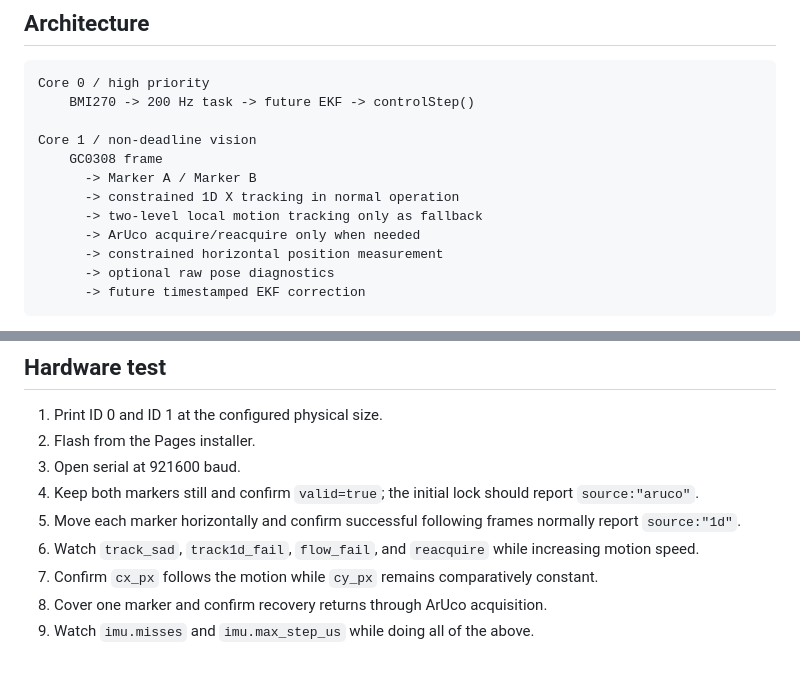
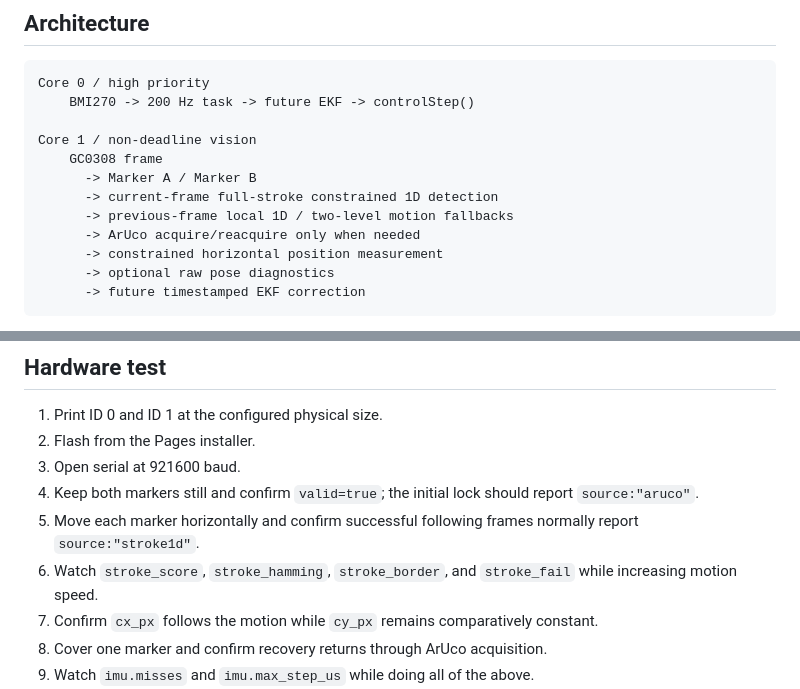
Before and after one commit to temesotejam/atoms3r-visual-pose-tracker, a Markdown page: README.md, 2 parts joined by grey strips. GitHub-like rendering; blank space fills up the shorter version.

```diff
--- a/README.md
+++ b/README.md
@@ -168,8 +179,8 @@ Core 0 / high priority
 Core 1 / non-deadline vision
     GC0308 frame
       -> Marker A / Marker B
-      -> constrained 1D X tracking in normal operation
-      -> two-level local motion tracking only as fallback
+      -> current-frame full-stroke constrained 1D detection
+      -> previous-frame local 1D / two-level motion fallbacks
       -> ArUco acquire/reacquire only when needed
       -> constrained horizontal position measurement
       -> optional raw pose diagnostics
@@ -185,8 +196,8 @@ reduce visual update rate, not stall control.
 2. Flash from the Pages installer.
 3. Open serial at 921600 baud.
 4. Keep both markers still and confirm `valid=true`; the initial lock should report `source:"aruco"`.
-5. Move each marker horizontally and confirm successful following frames normally report `source:"1d"`.
-6. Watch `track_sad`, `track1d_fail`, `flow_fail`, and `reacquire` while increasing motion speed.
+5. Move each marker horizontally and confirm successful following frames normally report `source:"stroke1d"`.
+6. Watch `stroke_score`, `stroke_hamming`, `stroke_border`, and `stroke_fail` while increasing motion speed.
 7. Confirm `cx_px` follows the motion while `cy_px` remains comparatively constant.
 8. Cover one marker and confirm recovery returns through ArUco acquisition.
 9. Watch `imu.misses` and `imu.max_step_us` while doing all of the above.
```
Also changed, not shown: other parts of README.md (+28 -17 lines).
